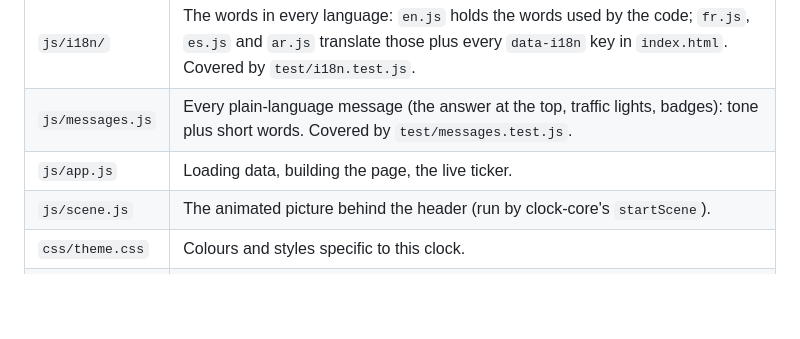
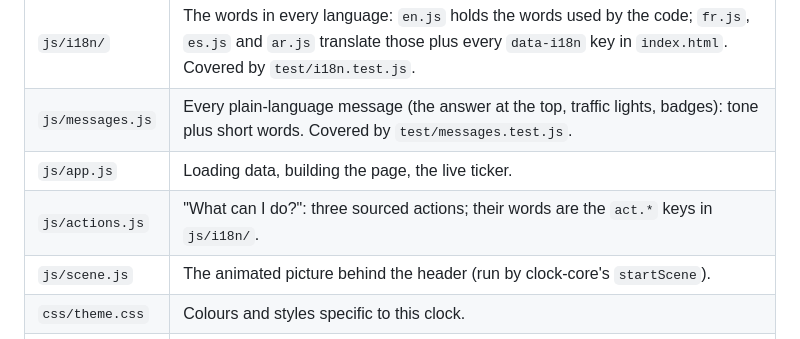
Before and after one commit to ramialbatal/jobs-clock, a Markdown page: CONTRIBUTING.md, the part around the change. Rendered like a GitHub page; blank space fills up the shorter version.

```diff
--- a/CONTRIBUTING.md
+++ b/CONTRIBUTING.md
@@ -34,6 +34,7 @@ The same checks run automatically on every pull request, and once a week to catc
 | `js/i18n/` | The words in every language: `en.js` holds the words used by the code; `fr.js`, `es.js` and `ar.js` translate those plus every `data-i18n` key in `index.html`. Covered by `test/i18n.test.js`. |
 | `js/messages.js` | Every plain-language message (the answer at the top, traffic lights, badges): tone plus short words. Covered by `test/messages.test.js`. |
 | `js/app.js` | Loading data, building the page, the live ticker. |
+| `js/actions.js` | "What can I do?": three sourced actions; their words are the `act.*` keys in `js/i18n/`. |
 | `js/scene.js` | The animated picture behind the header (run by clock-core's `startScene`). |
 | `css/theme.css` | Colours and styles specific to this clock. |
 | `index.html` | Page text, method section, sources. |
```
Also changed, not shown: README.md (+6 -0 lines), img/og-image.png, 11 other files.
